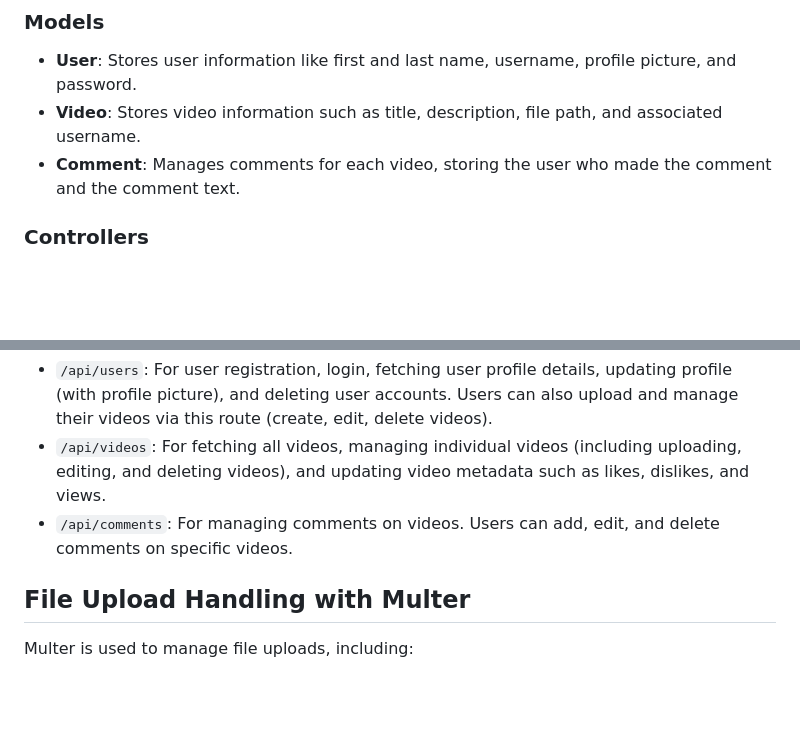
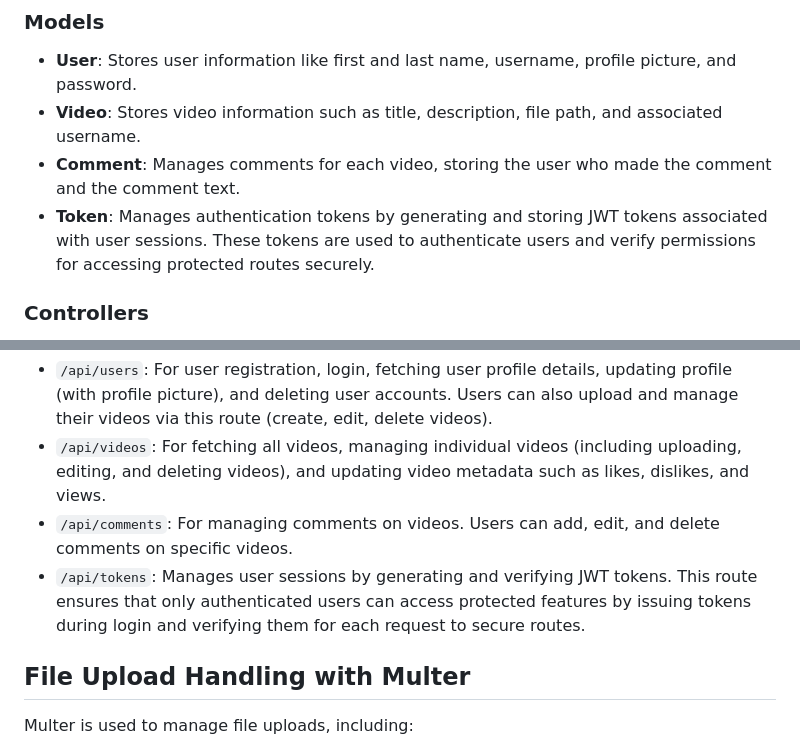
Before and after one commit to hilaelpeleg/-UniTube--Server, a Markdown page: README.md, 2 parts joined by grey strips. GitHub-like rendering; blank space fills up the shorter version.

```diff
--- a/README.md
+++ b/README.md
@@ -87,6 +87,7 @@ The server follows the MVC (Model-View-Controller) architecture to ensure modula
 - **User**: Stores user information like first and last name, username, profile picture, and password.
 - **Video**: Stores video information such as title, description, file path, and associated username.
 - **Comment**: Manages comments for each video, storing the user who made the comment and the comment text.
+- **Token**: Manages authentication tokens by generating and storing JWT tokens associated with user sessions. These tokens are used to authenticate users and verify permissions for accessing protected routes securely.
 
 ### Controllers
 Handle incoming HTTP requests, process the data, and return responses to the client. These contain the business logic for operations such as creating a user, uploading a video, or adding a comment and more features as update and delete.
@@ -100,6 +101,8 @@ Defines the API endpoints that the client app interacts with. Routes are divided
                 Users can also upload and manage their videos via this route (create, edit, delete videos).
 - `/api/videos`: For fetching all videos, managing individual videos (including uploading, editing, and deleting videos), and updating video metadata such as likes, dislikes, and views.
 - `/api/comments`: For managing comments on videos. Users can add, edit, and delete comments on specific videos.
+- `/api/tokens`: Manages user sessions by generating and verifying JWT tokens. This route ensures that only authenticated users can access protected features by issuing tokens during login and verifying them for each request to secure routes.
+
 
 ## File Upload Handling with Multer
 Multer is used to manage file uploads, including:
```
